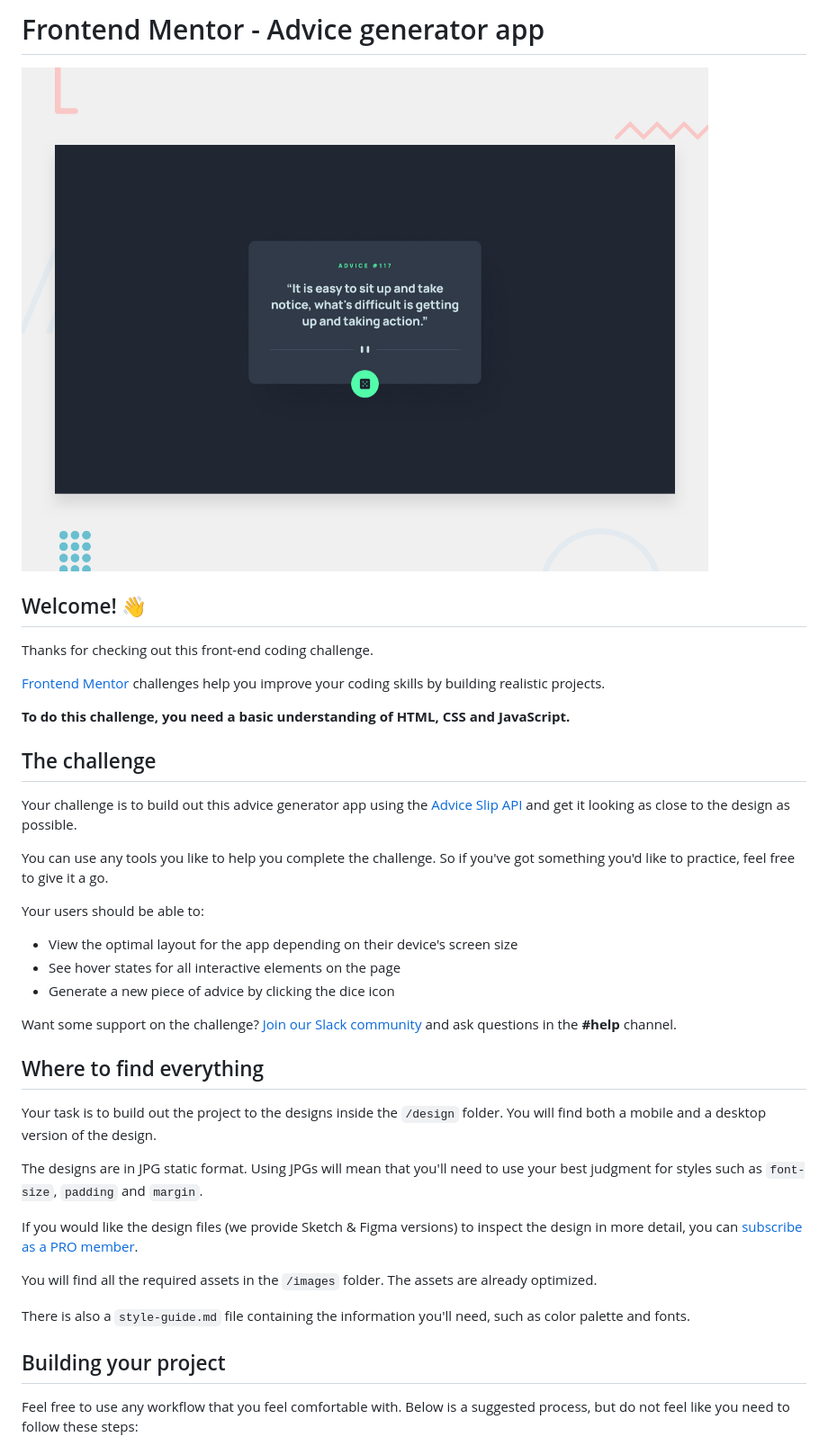
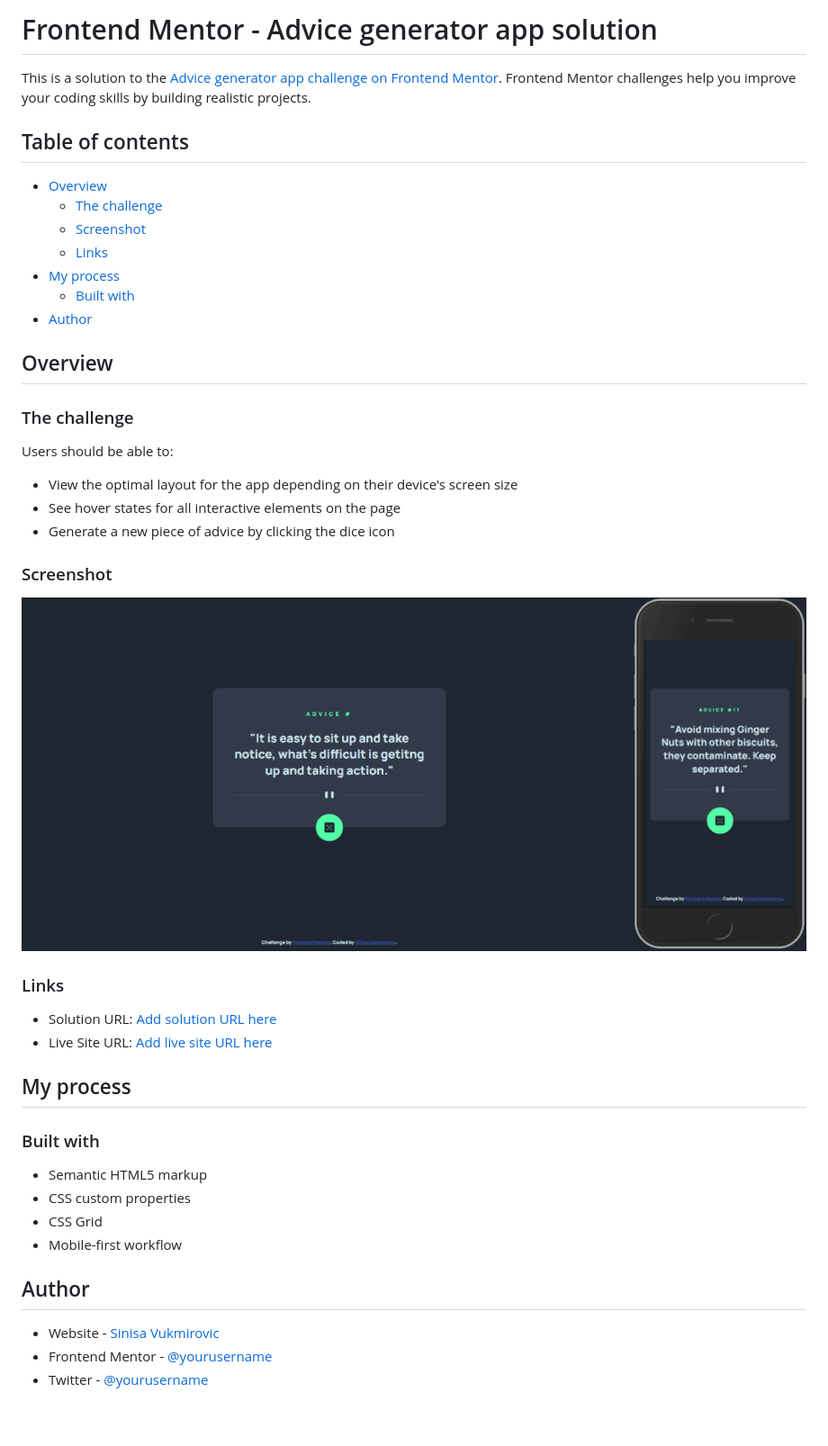
Before and after one commit to SinisaVukmirovic/FrontEnd-Mentor-challenge-3, a Markdown page: README.md, the part around the change printed below. Shown: that part at 90% size. GitHub-like rendering; pictures changed too: screenshot.png (added); blank space fills up the shorter version.

Commit message:
FInished project

```diff
--- a/README.md
+++ b/README.md
@@ -1,42 +1,48 @@
-# Frontend Mentor - Advice generator app
+# Frontend Mentor - Advice generator app solution
 
-![Design preview for the Advice generator app coding challenge](./design/desktop-preview.jpg)
+This is a solution to the [Advice generator app challenge on Frontend Mentor](https://www.frontendmentor.io/challenges/advice-generator-app-QdUG-13db). Frontend Mentor challenges help you improve your coding skills by building realistic projects.
 
-## Welcome! 👋
+## Table of contents
 
-Thanks for checking out this front-end coding challenge.
+- [Overview](#overview)
+  - [The challenge](#the-challenge)
+  - [Screenshot](#screenshot)
+  - [Links](#links)
+- [My process](#my-process)
+  - [Built with](#built-with)
+- [Author](#author)
 
-[Frontend Mentor](https://www.frontendmentor.io) challenges help you improve your coding skills by building realistic projects.
+## Overview
 
-**To do this challenge, you need a basic understanding of HTML, CSS and JavaScript.**
+### The challenge
 
-## The challenge
-
-Your challenge is to build out this advice generator app using the [Advice Slip API](https://api.adviceslip.com) and get it looking as close to the design as possible.
-
-You can use any tools you like to help you complete the challenge. So if you've got something you'd like to practice, feel free to give it a go.
-
-Your users should be able to:
+Users should be able to:
 
 - View the optimal layout for the app depending on their device's screen size
 - See hover states for all interactive elements on the page
 - Generate a new piece of advice by clicking the dice icon
 
-Want some support on the challenge? [Join our Slack community](https://www.frontendmentor.io/slack) and ask questions in the **#help** channel.
+### Screenshot
 
-## Where to find everything
+![](./screenshot.png)
 
-Your task is to build out the project to the designs inside the `/design` folder. You will find both a mobile and a desktop version of the design.
+### Links
 
-The designs are in JPG static format. Using JPGs will mean that you'll need to use your best judgment for styles such as `font-size`, `padding` and `margin`.
+- Solution URL: [Add solution URL here](https://your-solution-url.com)
+- Live Site URL: [Add live site URL here](https://your-live-site-url.com)
 
-If you would like the design files (we provide Sketch & Figma versions) to inspect the design in more detail, you can [subscribe as a PRO member](https://www.frontendmentor.io/pro).
+## My process
 
-You will find all the required assets in the `/images` folder. The assets are already optimized.
+### Built with
 
-There is also a `style-guide.md` file containing the information you'll need, such as color palette and fonts.
+- Semantic HTML5 markup
+- CSS custom properties
+- CSS Grid
+- Mobile-first workflow
 
-## Building your project
+## Author
 
-Feel free to use any workflow that you feel comfortable with. Below is a suggested process, but do not feel like you need to follow these steps:
+- Website - [Sinisa Vukmirovic](https://github.com/SinisaVukmirovic)
+- Frontend Mentor - [@yourusername](https://www.frontendmentor.io/profile/SinisaVukmirovic)
+- Twitter - [@yourusername](https://twitter.com/sajtowski)
 
```
Also changed, not shown: other parts of README.md (+1 -51 lines), README-template.md (deleted, +0 -112 lines), style-guide.md (deleted, +0 -32 lines), 8 other files.
